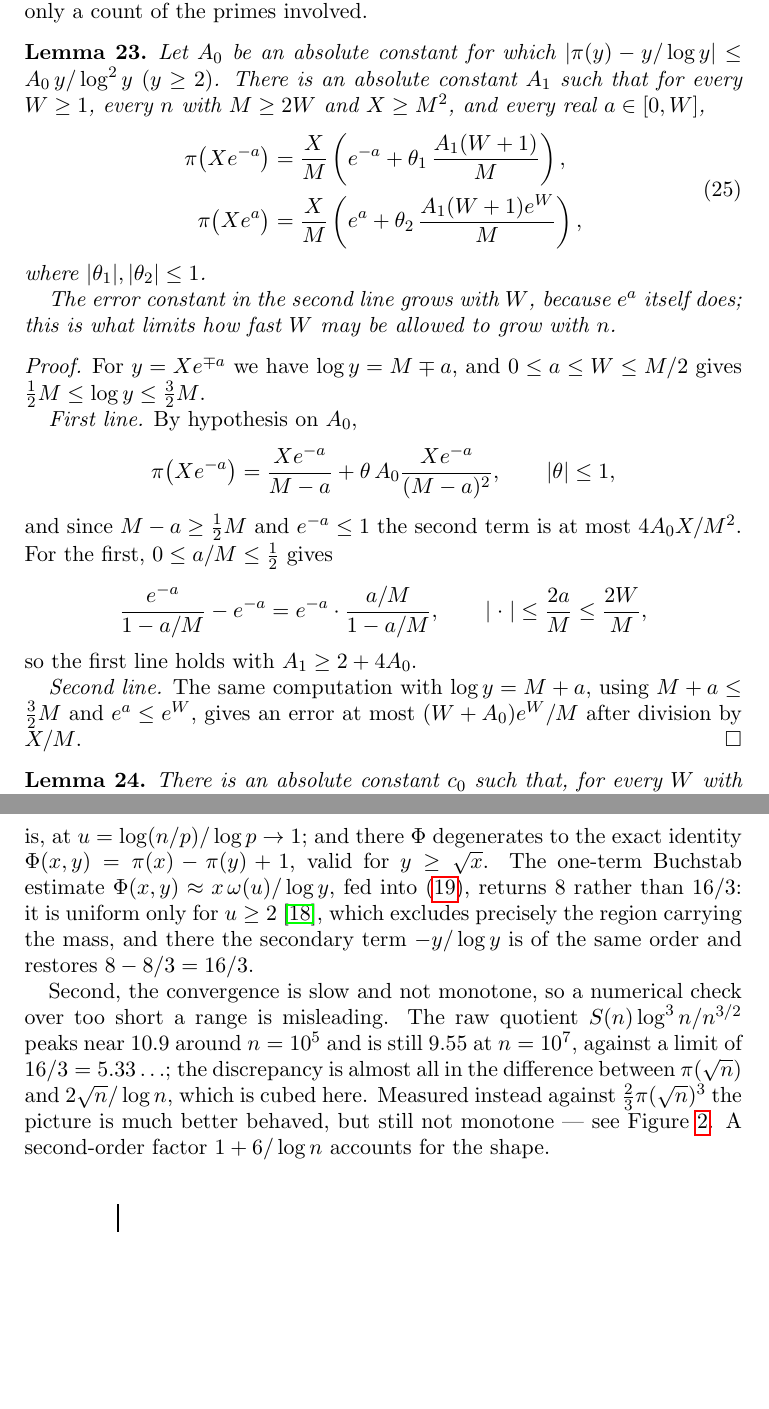
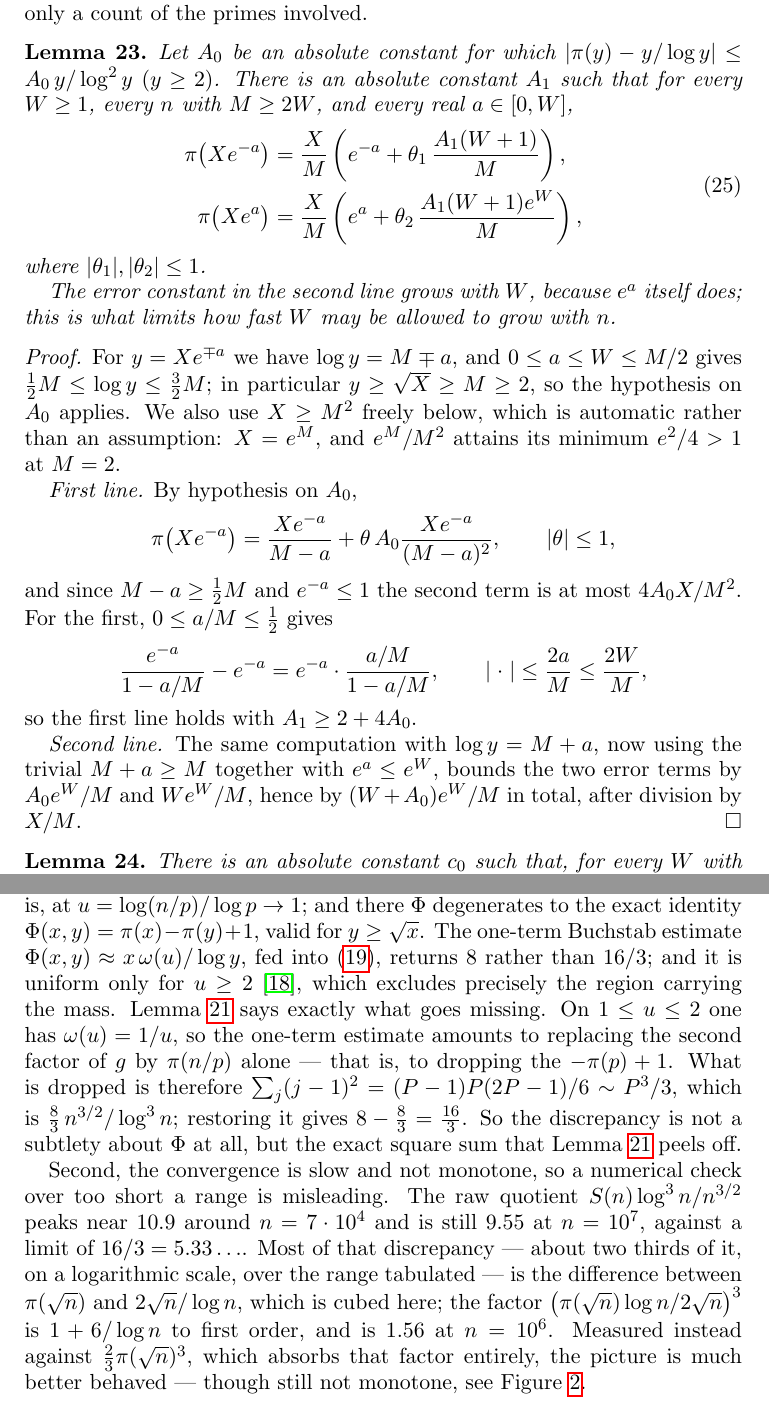
Before and after one commit to JaTaSn/arithmetical-functions-truncations, a LaTeX paper (arxiv/dirichlet-revisited/truncations-revisited.tex): two parts of pages 11 and 14 of 21, joined at a grey line, cut so that both start at the same text, the shorter picture padded with empty space. Compiled offline with pdfLaTeX.

Commit message:
Fixes from a three-referee adversarial review of the asymptotics
Three referees, disjoint lenses, each told to refute. Every finding re-verified
independently before being acted on.

One outright false statement, and it is the kind this paper's Section 4 exists to record:
Theorem 18's explicit inequality held for no restriction on n, but at n = 2 and 3 the
bound n(pi(sqrt n)-1) is negative while the left side is 0. Restricted to n >= 4.

The two referees who overlapped disagreed about the Buchstab correction, and both were
right about different things. The claim "8 - 8/3 = 16/3" is true; the justification the
manuscript gave for it -- a two-term Phi estimate -- is one the working notes explicitly
record as quoted from memory and never checked against Tenenbaum. The other referee
supplied a derivation needing no Tenenbaum at all, and it is exactly Lemma 21: the
one-term estimate drops the -pi(p)+1, and what is dropped is the square sum. The remark
now derives the 8/3 that way. Citation risk gone, and it is better mathematics.

Two errors of mine, each caught by both Opus referees. "A bound of 0.69" was Proposition
25's bound, not the theorem's -- the mechanism is diagnosable: it is the bound evaluated
at sqrt n rather than n, the M-versus-log n conflation that M = (log n)/2 invites. And
"a second-order factor 1+6/log n accounts for the shape" sat after a sentence about
Figure 2 and so described the wrong curve; at 10^14 that factor is 1.186 where Figure 2
reads 1.017. Both fixed. The unsupported "true deviation is of order 1/log n" is
withdrawn: multiplying the deviations by log n gives 0.55, 0.92, 0.59, 0.68, 0.54, 0.47,
0.37, which settles nothing.

Smaller: X >= M^2 was a hypothesis nobody ever discharged, and is automatic; M+a was
bounded in the wrong direction; Theorem 26 cited a constant the lemma does not give.

Also plot_S2_ratio.sage printed a self-check whose predicate is false for its own data --
it denied the 10^8 to 10^9 rise its own caption describes. It now reports the rises.

Co-Authored-By: Claude Opus 5 (1M context) <noreply@anthropic.com>

```diff
--- a/arxiv/dirichlet-revisited/truncations-revisited.tex
+++ b/arxiv/dirichlet-revisited/truncations-revisited.tex
@@ -794,7 +807,7 @@ Riemann sum is needed below --- only a count of the primes involved.
   Let \(A_0\) be an absolute constant for which
   \(|\pi(y)-y/\log y|\le A_0\,y/\log^{2}y\) \((y\ge2)\). There is an absolute
   constant \(A_1\) such that for every \(W\ge1\), every \(n\) with
-  \(M\ge2W\) and \(X\ge M^{2}\), and every real \(a\in[0,W]\),
+  \(M\ge2W\), and every real \(a\in[0,W]\),
   \begin{equation}\label{eq:pnt-sub}
     \begin{aligned}
       \pi\bigl(Xe^{-a}\bigr)
@@ -812,7 +825,10 @@ Riemann sum is needed below --- only a count of the primes involved.
 
 \begin{proof}
   For \(y=Xe^{\mp a}\) we have \(\log y=M\mp a\), and \(0\le a\le W\le M/2\)
-  gives \(\tfrac12M\le\log y\le\tfrac32M\).
+  gives \(\tfrac12M\le\log y\le\tfrac32M\); in particular \(y\ge\sqrt X\ge M\ge2\),
+  so the hypothesis on \(A_0\) applies. We also use \(X\ge M^{2}\) freely below,
+  which is automatic rather than an assumption: \(X=e^{M}\), and \(e^{M}/M^{2}\)
+  attains its minimum \(e^{2}/4>1\) at \(M=2\).
 
   \emph{First line.} By hypothesis on \(A_0\),
   \[
@@ -828,9 +844,10 @@ Riemann sum is needed below --- only a count of the primes involved.
   \]
   so the first line holds with \(A_1\ge2+4A_0\).
 
-  \emph{Second line.} The same computation with \(\log y=M+a\), using
-  \(M+a\le\tfrac32M\) and \(e^{a}\le e^{W}\), gives an error at most
-  \((W+A_0)e^{W}/M\) after division by \(X/M\).
+  \emph{Second line.} The same computation with \(\log y=M+a\), now using the
+  trivial \(M+a\ge M\) together with \(e^{a}\le e^{W}\), bounds the two error
+  terms by \(A_0e^{W}/M\) and \(We^{W}/M\), hence by \((W+A_0)e^{W}/M\) in
+  total, after division by \(X/M\).
 \end{proof}
 
 \begin{lemma}\label{lem:tail}
@@ -998,20 +1018,29 @@ Riemann sum is needed below --- only a count of the primes involved.
   degenerates to the exact identity \(\Phi(x,y)=\pi(x)-\pi(y)+1\), valid for
   \(y\ge\sqrt x\). The one-term Buchstab estimate
   \(\Phi(x,y)\approx x\,\omega(u)/\log y\), fed into \eqref{eq:Sdef}, returns
-  \(8\) rather than \(16/3\): it is uniform only for \(u\ge2\)
-  \cite{Fan}, which excludes precisely the region carrying the mass, and there
-  the secondary term \(-y/\log y\) is of the same order and restores
-  \(8-8/3=16/3\).
+  \(8\) rather than \(16/3\); and it is uniform only for \(u\ge2\) \cite{Fan},
+  which excludes precisely the region carrying the mass. Lemma \ref{lem:split}
+  says exactly what goes missing. On \(1\le u\le2\) one has
+  \(\omega(u)=1/u\), so the one-term estimate amounts to replacing the second
+  factor of \(g\) by \(\pi(n/p)\) alone --- that is, to dropping the
+  \(-\pi(p)+1\). What is dropped is therefore
+  \(\sum_j(j-1)^{2}=(P-1)P(2P-1)/6\sim P^{3}/3\), which is
+  \(\tfrac83\,n^{3/2}/\log^{3}n\); restoring it gives \(8-\tfrac83=\tfrac{16}3\).
+  So the discrepancy is not a subtlety about \(\Phi\) at all, but the exact
+  square sum that Lemma \ref{lem:split} peels off.
 
   Second, the convergence is slow and not monotone, so a numerical check over
   too short a range is misleading. The raw quotient
-  \(S(n)\log^{3}n/n^{3/2}\) peaks near \(10.9\) around \(n=10^{5}\) and is
-  still \(9.55\) at \(n=10^{7}\), against a limit of \(16/3=5.33\dots\); the
-  discrepancy is almost all in the difference between \(\pi(\sqrt n)\) and
-  \(2\sqrt n/\log n\), which is cubed here. Measured instead against
-  \(\tfrac23\pi(\sqrt n)^{3}\) the picture is much better behaved, but still
-  not monotone --- see Figure \ref{fig:ratio}. A second-order factor
-  \(1+6/\log n\) accounts for the shape.
+  \(S(n)\log^{3}n/n^{3/2}\) peaks near \(10.9\) around \(n=7\cdot10^{4}\) and is
+  still \(9.55\) at \(n=10^{7}\), against a limit of \(16/3=5.33\dots\). Most of
+  that discrepancy --- about two thirds of it, on a logarithmic scale, over the
+  range tabulated --- is the difference between \(\pi(\sqrt n)\) and
+  \(2\sqrt n/\log n\), which is cubed here; the factor
+  \(\bigl(\pi(\sqrt n)\log n/2\sqrt n\bigr)^{3}\) is \(1+6/\log n\) to first
+  order, and is \(1.56\) at \(n=10^{6}\). Measured instead against
+  \(\tfrac23\pi(\sqrt n)^{3}\), which absorbs that factor entirely, the picture
+  is much better behaved --- though still not monotone, see Figure
+  \ref{fig:ratio}.
 \end{remark}
 
 \begin{figure}[ht]
```
Also changed, not shown: dirichlet-revisited/article/truncations-revisited.tex (+50 -21 lines), arxiv/dirichlet-revisited/S2-ratio.pdf, dirichlet-revisited/article/S2-ratio.pdf, dirichlet-revisited/article/truncations-revisited.pdf, arxiv/dirichlet-revisited/truncations-revisited.tex (26 more changed lines), 2 other files.
